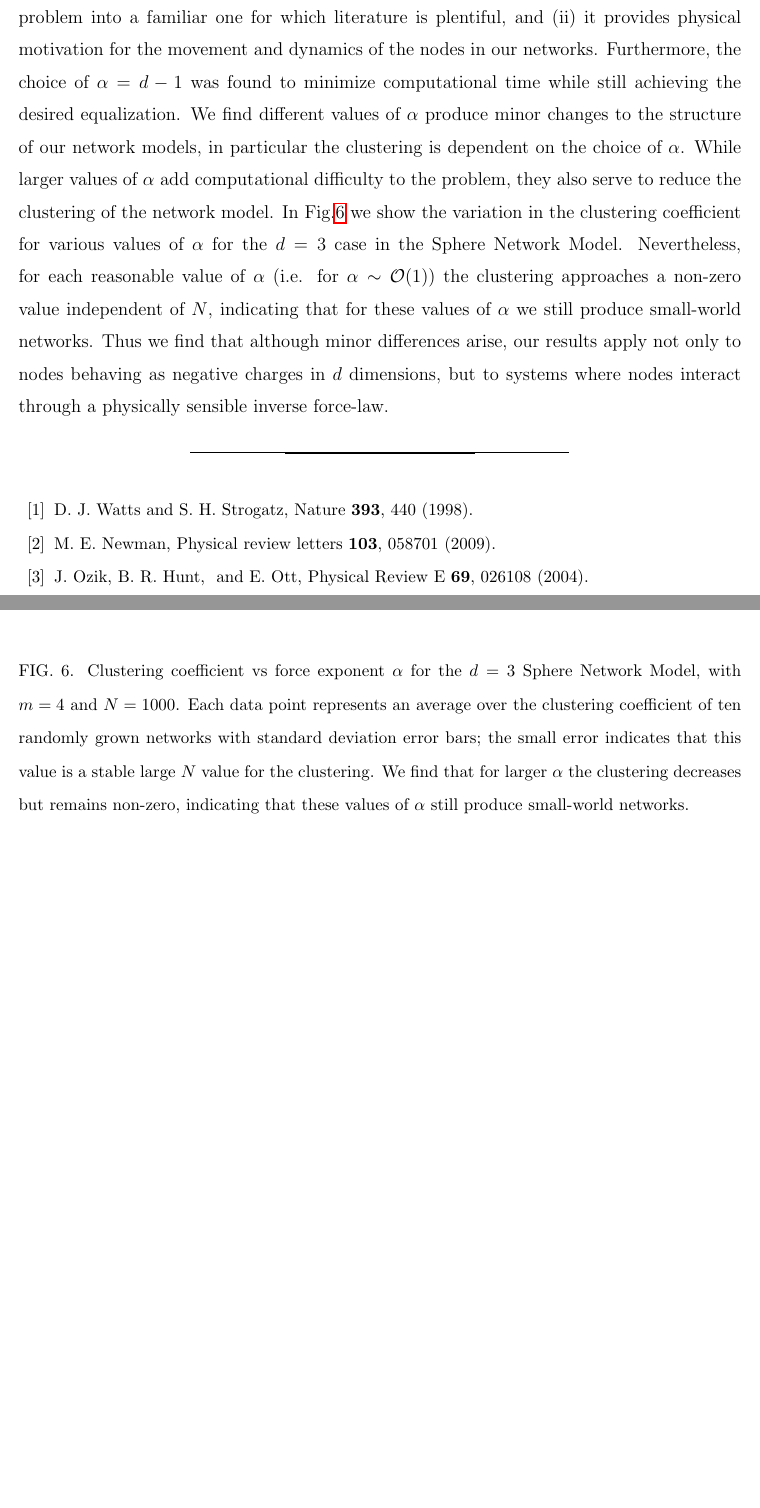
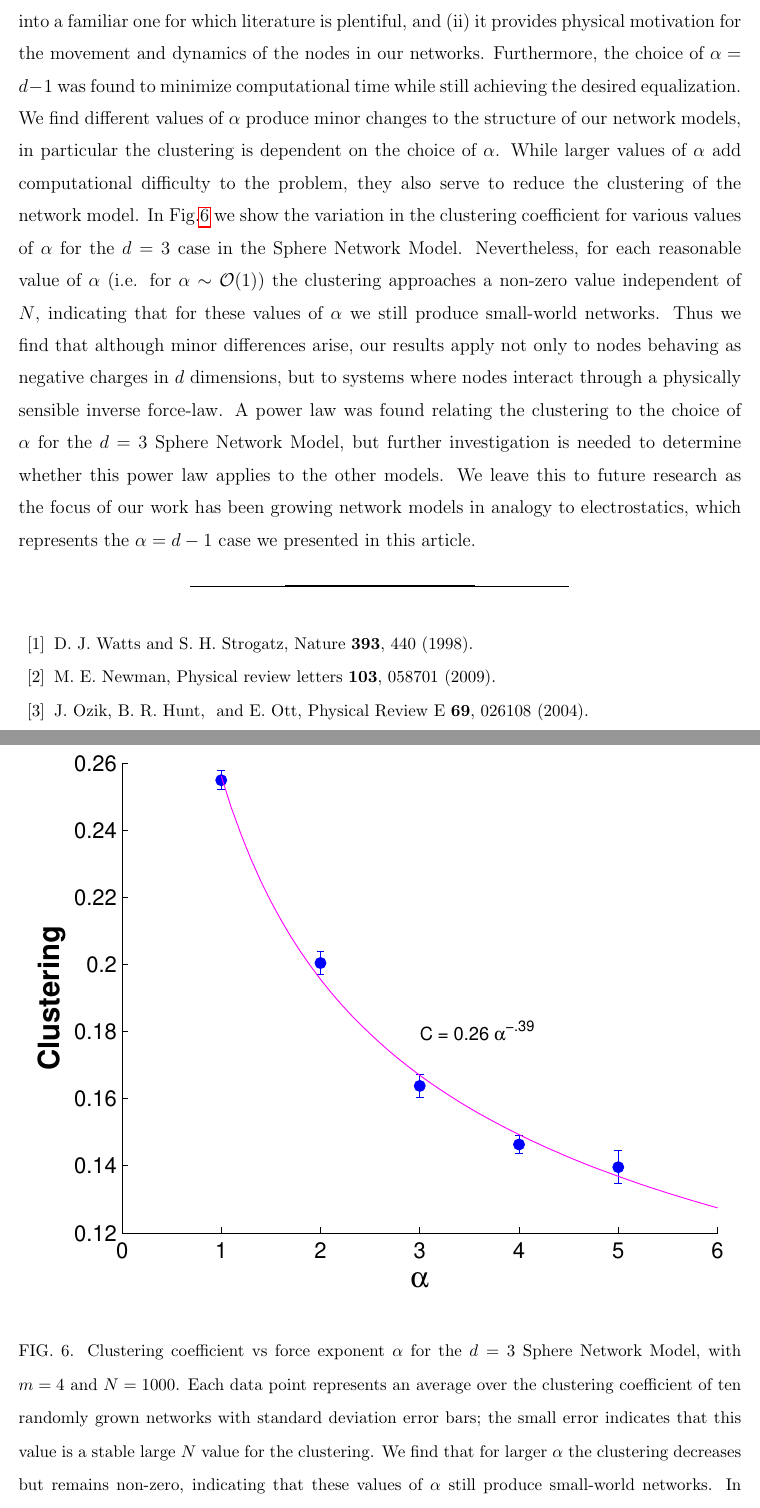
Before and after one commit to algorowara/grownet, a LaTeX paper (spatialNetworksPaper/spatialNetworksPaper.tex): two parts of pages 15 and 16 of 17, joined at a grey line, cut so that both start at the same text, the shorter picture padded with empty space. Compiled offline with pdfLaTeX.

Commit message:
minor paper edits

```diff
--- a/spatialNetworksPaper/spatialNetworksPaper.tex
+++ b/spatialNetworksPaper/spatialNetworksPaper.tex
@@ -289,10 +289,12 @@ While larger values of $\alpha$ add computational difficulty to the problem, the
 In Fig.\ref{forcelaw} we show the variation in the clustering coefficient for various values of $\alpha$ for the $d = 3$ case in the Sphere Network Model.
 Nevertheless, for each reasonable value of $\alpha$ (i.e. for $\alpha \sim \mathcal O (1)$) the clustering approaches a non-zero value independent of $N$, indicating that for these values of $\alpha$ we still produce small-world networks.
 Thus we find that although minor differences arise, our results apply not only to nodes behaving as negative charges in $d$ dimensions, but to systems where nodes interact through a physically sensible inverse force-law.
+A power law was found relating the clustering to the choice of $\alpha$ for the $d = 3$ Sphere Network Model, but further investigation is needed to determine whether this power law applies to the other models.
+We leave this to future research as the focus of our work has been growing network models in analogy to electrostatics, which represents the $\alpha = d-1$ case we presented in this article.
 
 \begin{figure}
 \includegraphics[width=\linewidth]{figures/figCvsAlpha.pdf}
-\caption{\label{forcelaw}Clustering coefficient vs force exponent $\alpha$ for the $d = 3$ Sphere Network Model, with $m = 4$ and $N = 1000$. Each data point represents an average over the clustering coefficient of ten randomly grown networks with standard deviation error bars; the small error indicates that this value is a stable large $N$ value for the clustering. We find that for larger $\alpha$ the clustering decreases but remains non-zero, indicating that these values of $\alpha$ still produce small-world networks.}
+\caption{\label{forcelaw}Clustering coefficient vs force exponent $\alpha$ for the $d = 3$ Sphere Network Model, with $m = 4$ and $N = 1000$. Each data point represents an average over the clustering coefficient of ten randomly grown networks with standard deviation error bars; the small error indicates that this value is a stable large $N$ value for the clustering. We find that for larger $\alpha$ the clustering decreases but remains non-zero, indicating that these values of $\alpha$ still produce small-world networks. In particular, for the $d = 3$ Sphere Network Model we find a power law between clustering and the choice of force law, $C \sim 0.26\alpha^{-.39}$}
 \end{figure}
 
 \nocite{newmanreview}
```
Also changed, not shown: spatialNetworksPaper/figures/clusteringvsalpha.pdf, spatialNetworksPaper/figures/figCvsAlpha.pdf, spatialNetworksPaper/spatialNetworksPaper.tex (4 more changed lines).
